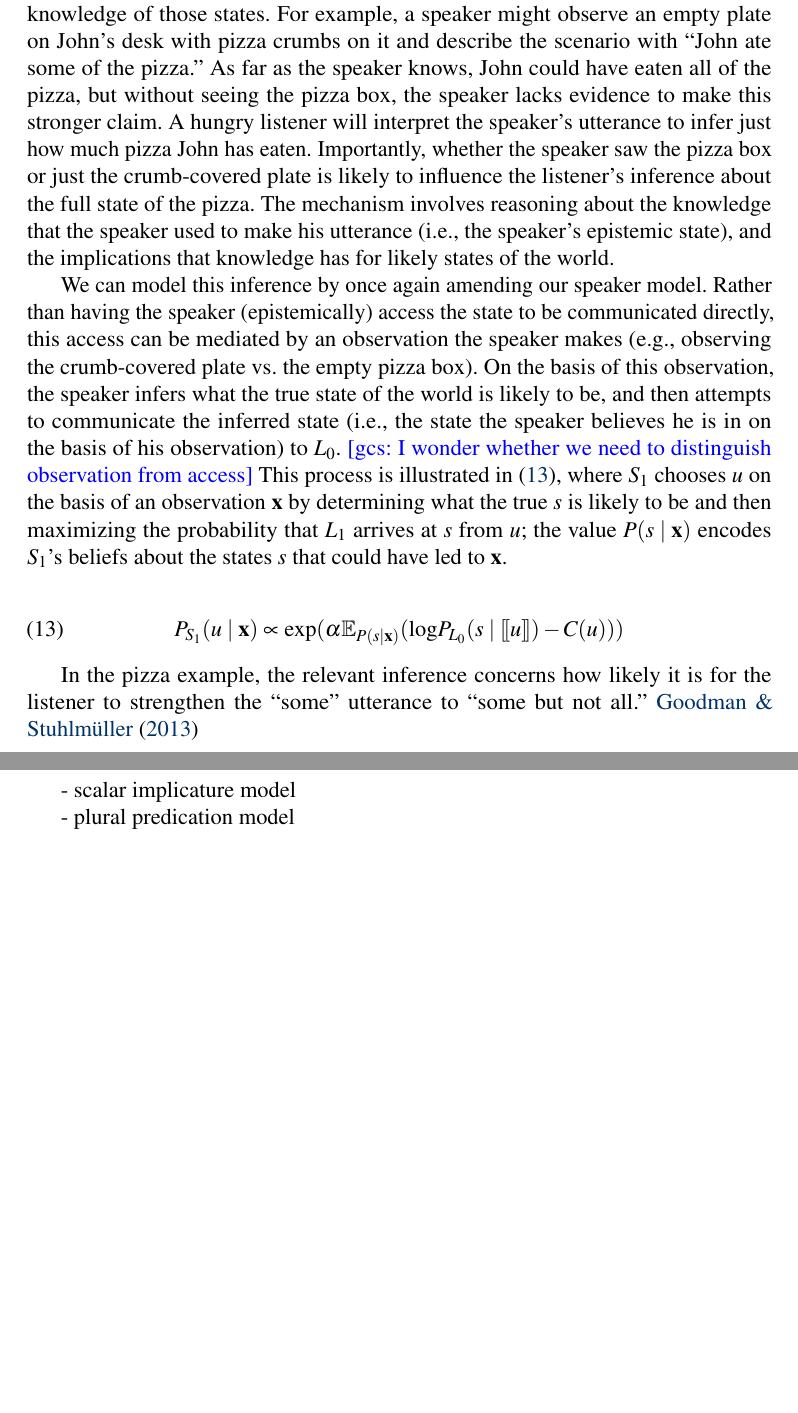
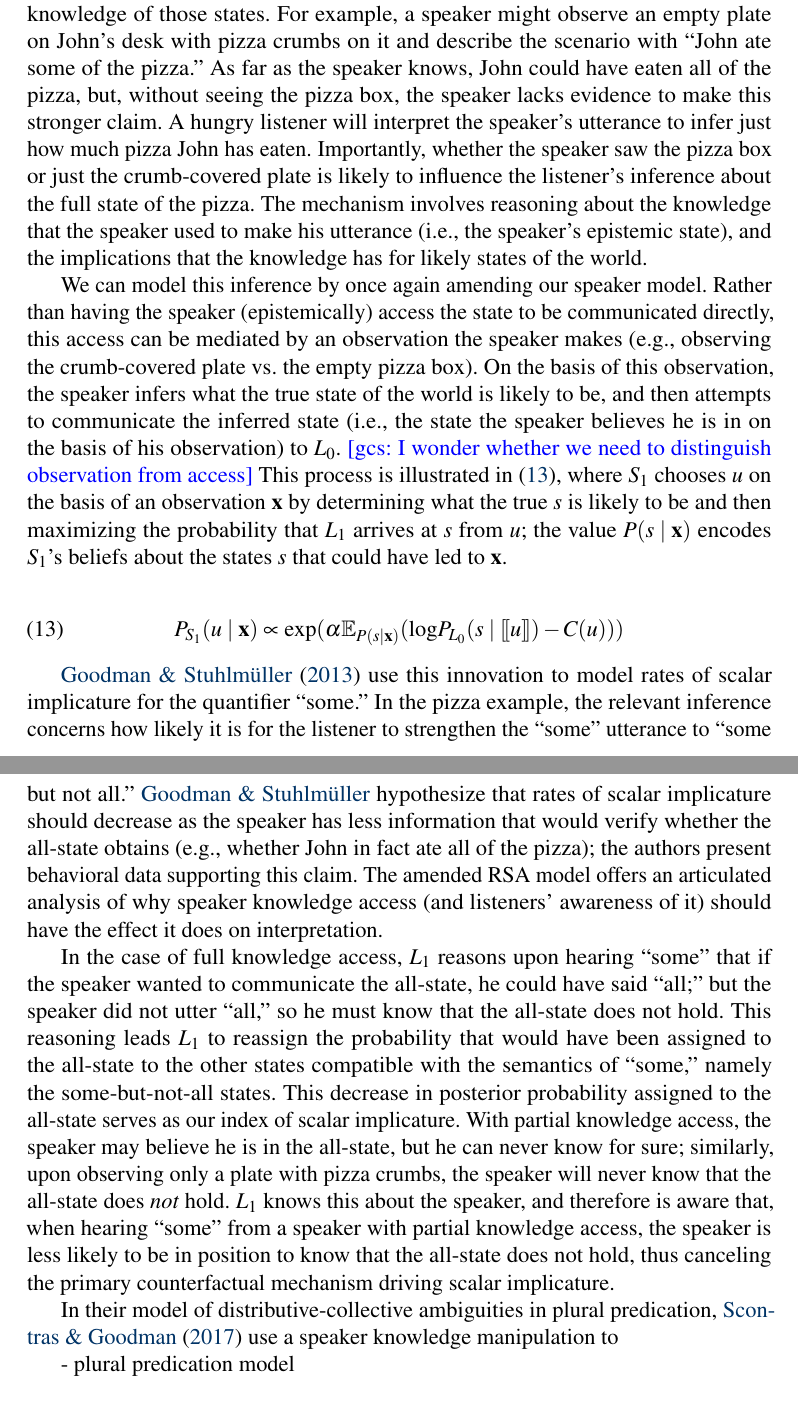
Before and after one commit to gscontras/probLang, a LaTeX document (writing/problang-overview.tex): two parts of pages 15 and 16 of 18, joined at a grey line, cut so that both start at the same text, the shorter picture padded with empty space. Compiled offline with pdfLaTeX; a LaTeX package or settings file that is missing is left out.

Commit message:
more on G&S 2013

```diff
--- a/writing/problang-overview.tex
+++ b/writing/problang-overview.tex
@@ -327,7 +327,7 @@ The uncertainty over the comparison class is a special case of uncertainty over
 
 \subsection{Epistemic inference}
 
-By now it should be clear that a productive way of extending the RSA framework is to take into account various sorts of uncertainty that enter into communication scenarios: uncertainty about the semantics, the goals, or the context itself. Another common source of uncertainty concerns the epistemic states of the agents who are communicating. Speakers commonly describe states of the world without total knowledge of those states. For example, a speaker might observe an empty plate on John's desk with pizza crumbs on it and describe the scenario with ``John ate some of the pizza.'' As far as the speaker knows, John could have eaten all of the pizza, but without seeing the pizza box, the speaker lacks evidence to make this stronger claim. A hungry listener will interpret the speaker's utterance to infer just how much pizza John has eaten. Importantly, whether the speaker saw the pizza box or just the crumb-covered plate is likely to influence the listener's inference about the full state of the pizza. The mechanism involves reasoning about the knowledge that the speaker used to make his utterance (i.e., the speaker's epistemic state), and the implications that knowledge has for likely states of the world.
+By now it should be clear that a productive way of extending the RSA framework is to take into account various sorts of uncertainty that enter into communication scenarios: uncertainty about the semantics, the goals, or the context itself. Another common source of uncertainty concerns the epistemic states of the agents who are communicating. Speakers commonly describe states of the world without total knowledge of those states. For example, a speaker might observe an empty plate on John's desk with pizza crumbs on it and describe the scenario with ``John ate some of the pizza.'' As far as the speaker knows, John could have eaten all of the pizza, but, without seeing the pizza box, the speaker lacks evidence to make this stronger claim. A hungry listener will interpret the speaker's utterance to infer just how much pizza John has eaten. Importantly, whether the speaker saw the pizza box or just the crumb-covered plate is likely to influence the listener's inference about the full state of the pizza. The mechanism involves reasoning about the knowledge that the speaker used to make his utterance (i.e., the speaker's epistemic state), and the implications that the knowledge has for likely states of the world.
 
 We can model this inference by once again amending our speaker model. Rather than having the speaker (epistemically) access the state to be communicated directly, this access can be mediated by an observation the speaker makes (e.g., observing the crumb-covered plate vs.~the empty pizza box). On the basis of this observation, the speaker infers what the true state of the world is likely to be, and then attempts to communicate the inferred state (i.e., the state the speaker believes he is in on the basis of his observation) to $L_0$. \gcs{I wonder whether we need to distinguish observation from access} This process is illustrated in \eqref{S1-epistemic}, where $S_1$ chooses $u$ on the basis of an observation \textbf{x} by determining what the true $s$ is likely to be and then maximizing the probability that $L_1$ arrives at $s$ from $u$; the value $P(s\mid \textbf{x})$ encodes $S_1$'s beliefs about the states $s$ that could have led to \textbf{x}.
 
@@ -335,9 +335,12 @@ We can model this inference by once again amending our speaker model. Rather tha
 P_{S_1}(u\mid \textbf{x}) \propto \textrm{exp}(\alpha \mathbb{E}_{P(s\mid \textbf{x})}(\textrm{log}P_{L_0}(s\mid \sem{u}) - C(u)))
 \end{equation}
 
-In the pizza example, the relevant inference concerns how likely it is for the listener to strengthen the ``some'' utterance to ``some but not all.'' \cite{goodmanstuhlmuller2013}
 
-- scalar implicature model
+\cite{goodmanstuhlmuller2013} use this innovation to model rates of scalar implicature for the quantifier ``some.'' In the pizza example, the relevant inference concerns how likely it is for the listener to strengthen the ``some'' utterance to ``some but not all.'' \citeauthor{goodmanstuhlmuller2013} hypothesize that rates of scalar implicature should decrease as the speaker has less information that would verify whether the all-state obtains (e.g., whether John in fact ate all of the pizza); the authors present behavioral data supporting this claim. The amended RSA model offers an articulated analysis of why speaker knowledge access (and listeners' awareness of it) should have the effect it does on interpretation.
+
+In the case of full knowledge access, $L_1$ reasons upon hearing ``some'' that if the speaker wanted to communicate the all-state, he could have said ``all;'' but the speaker did not utter ``all,'' so he must know that the all-state does not hold. This reasoning leads $L_1$ to reassign the probability that would have been assigned to the all-state to the other states compatible with the semantics of ``some,'' namely the some-but-not-all states. This decrease in posterior probability assigned to the all-state serves as our index of scalar implicature. With partial knowledge access, the speaker may believe he is in the all-state, but he can never know for sure; similarly, upon observing only a plate with pizza crumbs, the speaker will never know that the all-state does \emph{not} hold. $L_1$ knows this about the speaker, and therefore is aware that, when hearing ``some'' from a speaker with partial knowledge access, the speaker is less likely to be in position to know that the all-state does not hold, thus canceling the primary counterfactual mechanism driving scalar implicature.
+
+In their model of distributive-collective ambiguities in plural predication, \cite{scontrasgoodman2017} use a speaker knowledge manipulation to
 
 - plural predication model
 
```
Also changed, not shown: writing/problang-overview.bbl, 1 other file.
